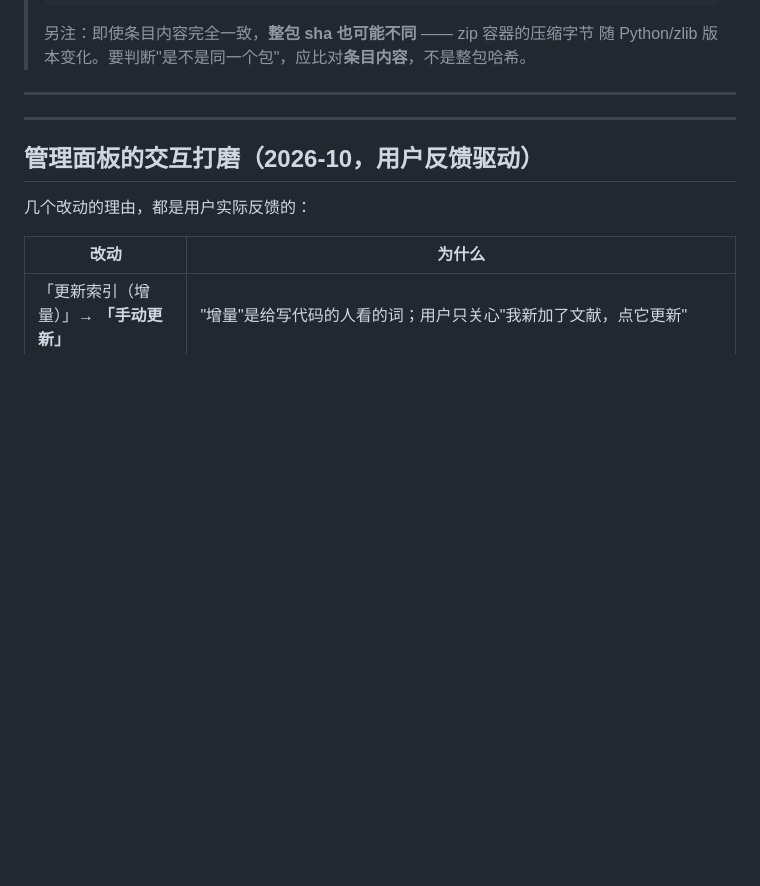
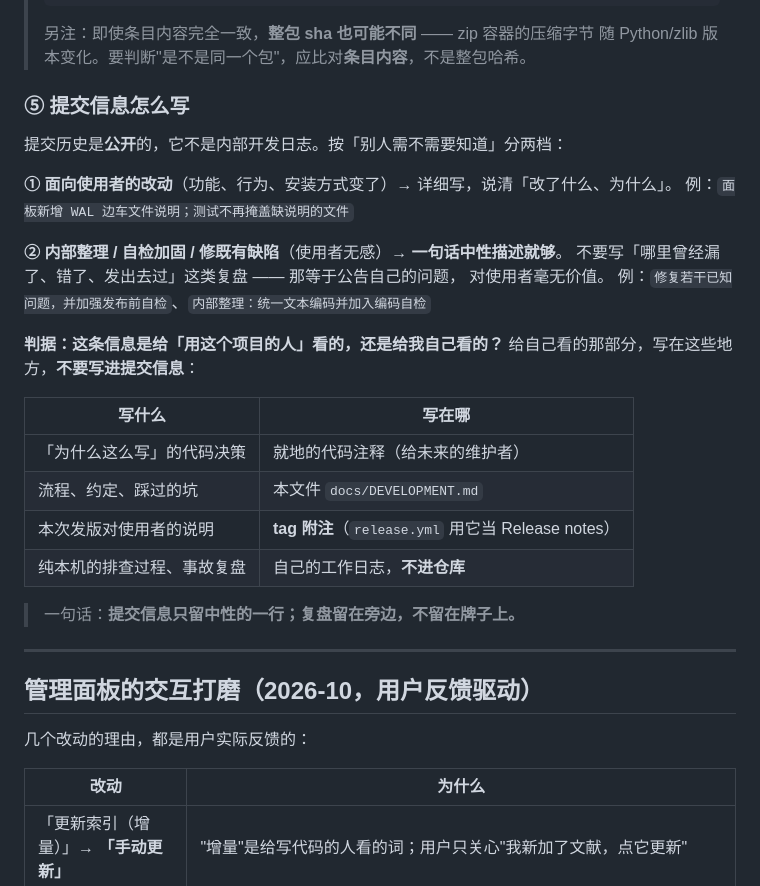
Before and after one commit to Authentic3096/zotero-kb, a Markdown page: docs/DEVELOPMENT.md, the part around the change. GitHub-like rendering; blank space fills up the shorter version.

Commit message:
补充文档：提交信息约定

```diff
--- a/docs/DEVELOPMENT.md
+++ b/docs/DEVELOPMENT.md
@@ -294,7 +294,29 @@ git tag -a v0.25.2 -m "统一作者署名为 DeepSeek and Authentic3096" && git
 > 另注：即使条目内容完全一致，**整包 sha 也可能不同** —— zip 容器的压缩字节
 > 随 Python/zlib 版本变化。要判断"是不是同一个包"，应比对**条目内容**，不是整包哈希。
 
----
+### ⑤ 提交信息怎么写
+
+提交历史是**公开**的，它不是内部开发日志。按「别人需不需要知道」分两档：
+
+**① 面向使用者的改动**（功能、行为、安装方式变了）→ 详细写，说清「改了什么、为什么」。
+   例：`面板新增 WAL 边车文件说明；测试不再掩盖缺说明的文件`
+
+**② 内部整理 / 自检加固 / 修既有缺陷**（使用者无感）→ **一句话中性描述就够**。
+   不要写「哪里曾经漏了、错了、发出去过」这类复盘 —— 那等于公告自己的问题，
+   对使用者毫无价值。
+   例：`修复若干已知问题，并加强发布前自检`、`内部整理：统一文本编码并加入编码自检`
+
+**判据：这条信息是给「用这个项目的人」看的，还是给我自己看的？**
+给自己看的那部分，写在这些地方，**不要写进提交信息**：
+
+| 写什么 | 写在哪 |
+|---|---|
+| 「为什么这么写」的代码决策 | 就地的代码注释（给未来的维护者） |
+| 流程、约定、踩过的坑 | 本文件 `docs/DEVELOPMENT.md` |
+| 本次发版对使用者的说明 | **tag 附注**（`release.yml` 用它当 Release notes） |
+| 纯本机的排查过程、事故复盘 | 自己的工作日志，**不进仓库** |
+
+> 一句话：**提交信息只留中性的一行；复盘留在旁边，不留在牌子上。**
 
 ---
 
```
